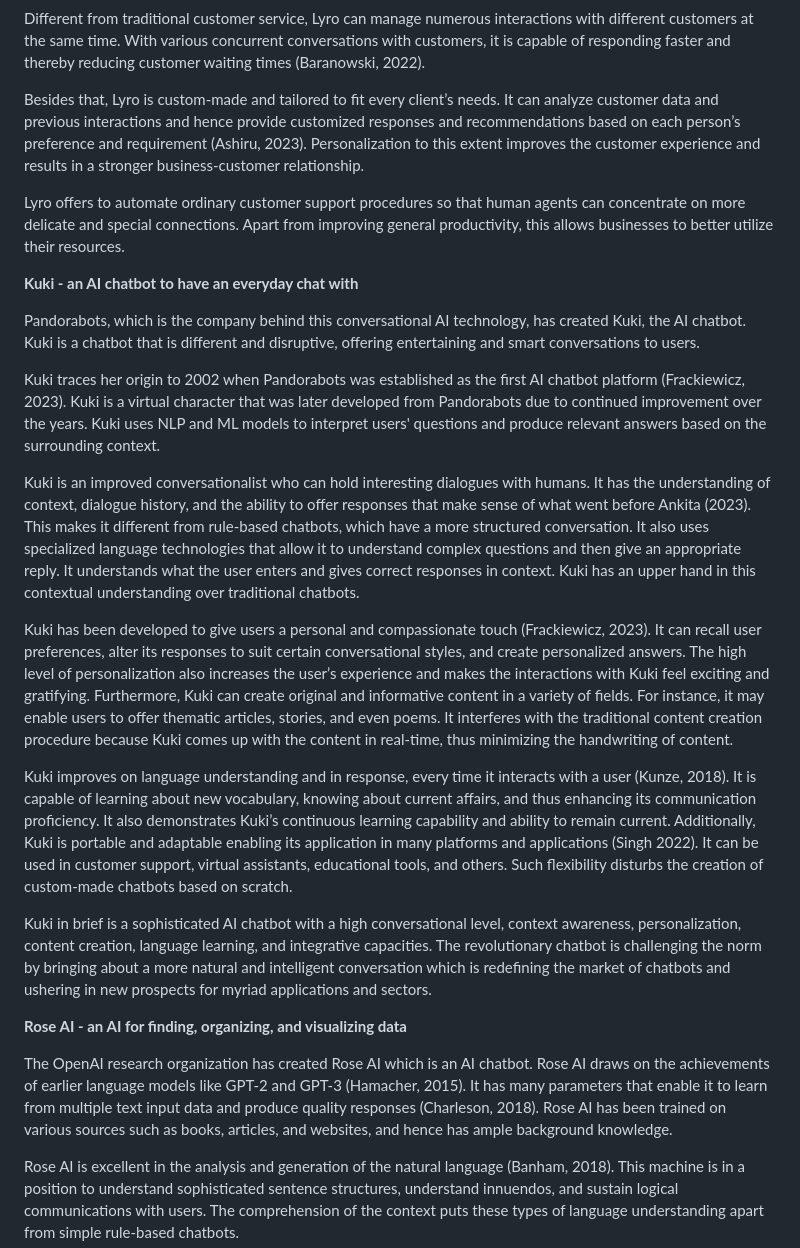
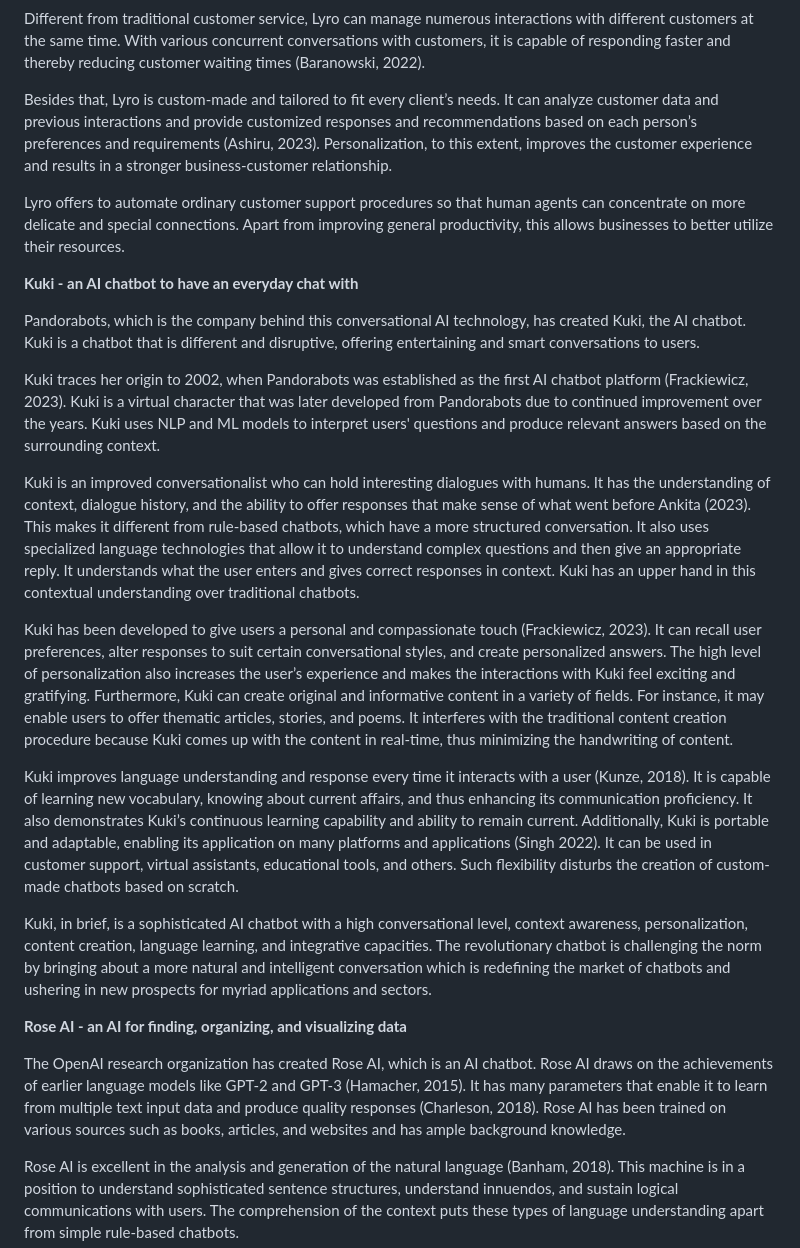
Before and after one commit to Jcreal2206/mms142-groupL-2023.github.io, a Markdown page: README.md, the part around one of its changes. Drawn GitHub-style.

```diff
--- a/README.md
+++ b/README.md
@@ -32,7 +44,7 @@ Lyro breaks away from the norms by offering support that is available twenty-fou
 
 Different from traditional customer service, Lyro can manage numerous interactions with different customers at the same time. With various concurrent conversations with customers, it is capable of responding faster and thereby reducing customer waiting times (Baranowski, 2022).
 
-Besides that, Lyro is custom-made and tailored to fit every client’s needs. It can analyze customer data and previous interactions and hence provide customized responses and recommendations based on each person’s preference and requirement (Ashiru, 2023). Personalization to this extent improves the customer experience and results in a stronger business-customer relationship.
+Besides that, Lyro is custom-made and tailored to fit every client’s needs. It can analyze customer data and previous interactions and provide customized responses and recommendations based on each person’s preferences and requirements (Ashiru, 2023). Personalization, to this extent, improves the customer experience and results in a stronger business-customer relationship.
 
 Lyro offers to automate ordinary customer support procedures so that human agents can concentrate on more delicate and special connections. Apart from improving general productivity, this allows businesses to better utilize their resources.
 
@@ -40,19 +52,19 @@ Lyro offers to automate ordinary customer support procedures so that human agent
 
 Pandorabots, which is the company behind this conversational AI technology, has created Kuki, the AI chatbot. Kuki is a chatbot that is different and disruptive, offering entertaining and smart conversations to users.
 
-Kuki traces her origin to 2002 when Pandorabots was established as the first AI chatbot platform (Frackiewicz, 2023). Kuki is a virtual character that was later developed from Pandorabots due to continued improvement over the years. Kuki uses NLP and ML models to interpret users' questions and produce relevant answers based on the surrounding context.
+Kuki traces her origin to 2002, when Pandorabots was established as the first AI chatbot platform (Frackiewicz, 2023). Kuki is a virtual character that was later developed from Pandorabots due to continued improvement over the years. Kuki uses NLP and ML models to interpret users' questions and produce relevant answers based on the surrounding context.
 
 Kuki is an improved conversationalist who can hold interesting dialogues with humans. It has the understanding of context, dialogue history, and the ability to offer responses that make sense of what went before Ankita (2023). This makes it different from rule-based chatbots, which have a more structured conversation. It also uses specialized language technologies that allow it to understand complex questions and then give an appropriate reply. It understands what the user enters and gives correct responses in context. Kuki has an upper hand in this contextual understanding over traditional chatbots.
 
-Kuki has been developed to give users a personal and compassionate touch (Frackiewicz, 2023). It can recall user preferences, alter its responses to suit certain conversational styles, and create personalized answers. The high level of personalization also increases the user’s experience and makes the interactions with Kuki feel exciting and gratifying. Furthermore, Kuki can create original and informative content in a variety of fields. For instance, it may enable users to offer thematic articles, stories, and even poems. It interferes with the traditional content creation procedure because Kuki comes up with the content in real-time, thus minimizing the handwriting of content.
+Kuki has been developed to give users a personal and compassionate touch (Frackiewicz, 2023). It can recall user preferences, alter responses to suit certain conversational styles, and create personalized answers. The high level of personalization also increases the user’s experience and makes the interactions with Kuki feel exciting and gratifying. Furthermore, Kuki can create original and informative content in a variety of fields. For instance, it may enable users to offer thematic articles, stories, and poems. It interferes with the traditional content creation procedure because Kuki comes up with the content in real-time, thus minimizing the handwriting of content.
 
-Kuki improves on language understanding and in response, every time it interacts with a user (Kunze, 2018). It is capable of learning about new vocabulary, knowing about current affairs, and thus enhancing its communication proficiency. It also demonstrates Kuki’s continuous learning capability and ability to remain current. Additionally, Kuki is portable and adaptable enabling its application in many platforms and applications (Singh 2022). It can be used in customer support, virtual assistants, educational tools, and others. Such flexibility disturbs the creation of custom-made chatbots based on scratch.
+Kuki improves language understanding and response every time it interacts with a user (Kunze, 2018). It is capable of learning new vocabulary, knowing about current affairs, and thus enhancing its communication proficiency. It also demonstrates Kuki’s continuous learning capability and ability to remain current. Additionally, Kuki is portable and adaptable, enabling its application on many platforms and applications (Singh 2022). It can be used in customer support, virtual assistants, educational tools, and others. Such flexibility disturbs the creation of custom-made chatbots based on scratch.
 
-Kuki in brief is a sophisticated AI chatbot with a high conversational level, context awareness, personalization, content creation, language learning, and integrative capacities. The revolutionary chatbot is challenging the norm by bringing about a more natural and intelligent conversation which is redefining the market of chatbots and ushering in new prospects for myriad applications and sectors.
+Kuki, in brief, is a sophisticated AI chatbot with a high conversational level, context awareness, personalization, content creation, language learning, and integrative capacities. The revolutionary chatbot is challenging the norm by bringing about a more natural and intelligent conversation which is redefining the market of chatbots and ushering in new prospects for myriad applications and sectors.
 
 **Rose AI - an AI for finding, organizing, and visualizing data**
 
-The OpenAI research organization has created Rose AI which is an AI chatbot. Rose AI draws on the achievements of earlier language models like GPT-2 and GPT-3 (Hamacher, 2015). It has many parameters that enable it to learn from multiple text input data and produce quality responses (Charleson, 2018). Rose AI has been trained on various sources such as books, articles, and websites, and hence has ample background knowledge.
+The OpenAI research organization has created Rose AI, which is an AI chatbot. Rose AI draws on the achievements of earlier language models like GPT-2 and GPT-3 (Hamacher, 2015). It has many parameters that enable it to learn from multiple text input data and produce quality responses (Charleson, 2018). Rose AI has been trained on various sources such as books, articles, and websites and has ample background knowledge.
 
 Rose AI is excellent in the analysis and generation of the natural language (Banham, 2018). This machine is in a position to understand sophisticated sentence structures, understand innuendos, and sustain logical communications with users. The comprehension of the context puts these types of language understanding apart from simple rule-based chatbots.
 
```
Also changed, not shown: other parts of README.md (+30 -14 lines).
